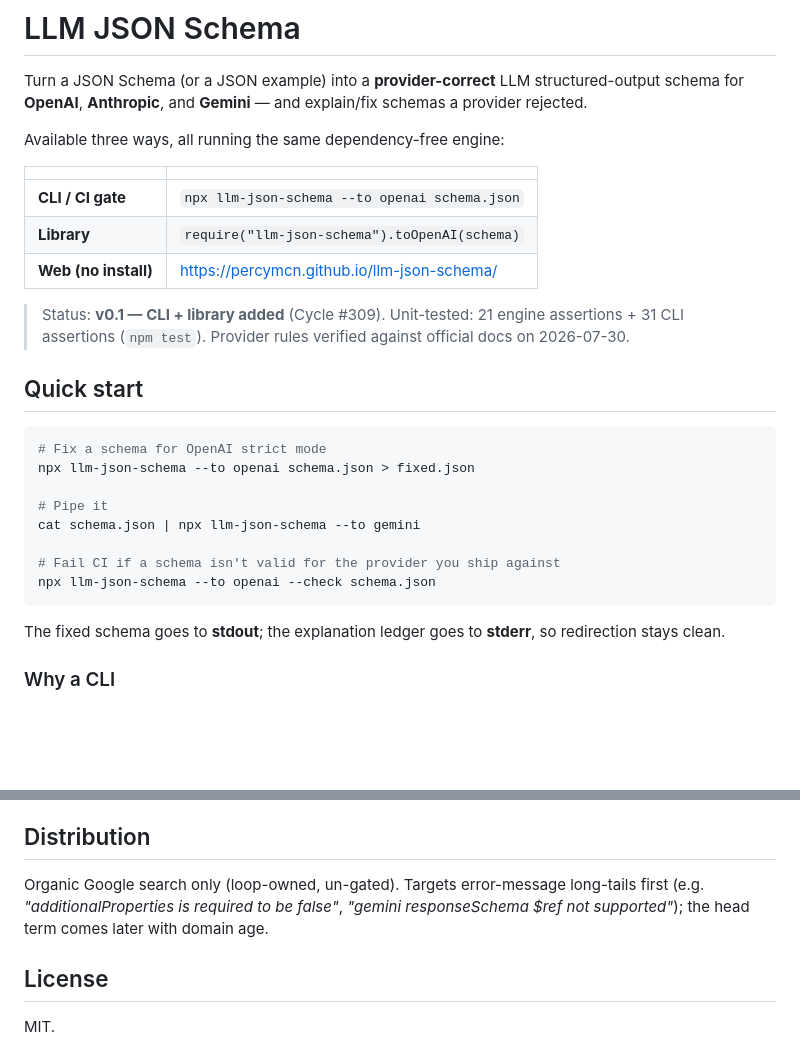
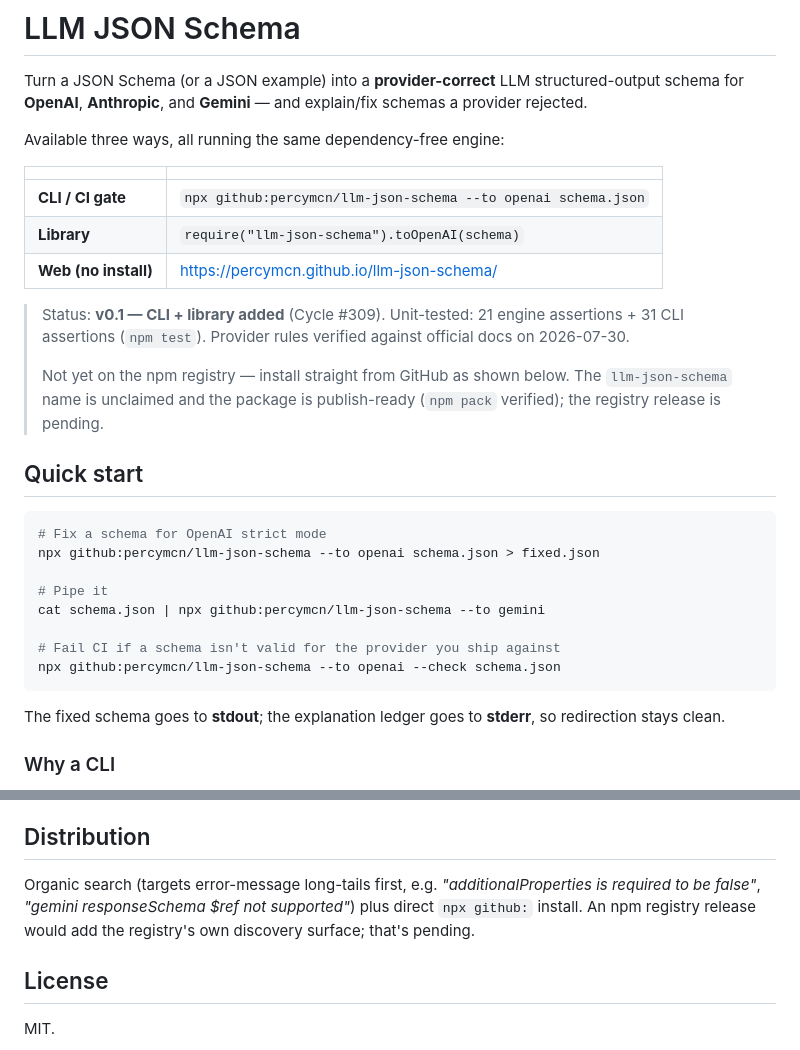
Before and after one commit to percymcn/llm-json-schema, a Markdown page: README.md, 2 parts joined by grey strips. GitHub-like rendering; blank space fills up the shorter version.

Commit message:
docs(readme): use the install path that actually works today (npx github:), flag npm release as pending
The registry form was aspirational — the package isn't published, so npx
llm-json-schema would have failed for anyone who tried it.

Signed-off-by: percymcn <percymcn@users.noreply.github.com>

````diff
--- a/README.md
+++ b/README.md
@@ -6,23 +6,25 @@ Available three ways, all running the same dependency-free engine:
 
 | | |
 |---|---|
-| **CLI / CI gate** | `npx llm-json-schema --to openai schema.json` |
+| **CLI / CI gate** | `npx github:percymcn/llm-json-schema --to openai schema.json` |
 | **Library** | `require("llm-json-schema").toOpenAI(schema)` |
 | **Web (no install)** | https://percymcn.github.io/llm-json-schema/ |
 
 > Status: **v0.1 — CLI + library added** (Cycle #309). Unit-tested: 21 engine assertions + 31 CLI assertions (`npm test`). Provider rules verified against official docs on 2026-07-30.
+>
+> Not yet on the npm registry — install straight from GitHub as shown below. The `llm-json-schema` name is unclaimed and the package is publish-ready (`npm pack` verified); the registry release is pending.
 
 ## Quick start
 
 ```bash
 # Fix a schema for OpenAI strict mode
-npx llm-json-schema --to openai schema.json > fixed.json
+npx github:percymcn/llm-json-schema --to openai schema.json > fixed.json
 
 # Pipe it
-cat schema.json | npx llm-json-schema --to gemini
+cat schema.json | npx github:percymcn/llm-json-schema --to gemini
 
 # Fail CI if a schema isn't valid for the provider you ship against
-npx llm-json-schema --to openai --check schema.json
+npx github:percymcn/llm-json-schema --to openai --check schema.json
 ```
 
 The fixed schema goes to **stdout**; the explanation ledger goes to **stderr**, so redirection stays clean.
@@ -100,7 +102,7 @@ const { schema, ledger } = toOpenAI(mySchema);
 - Gemini — https://ai.google.dev/gemini-api/docs/structured-output
 
 ## Distribution
-Organic Google search only (loop-owned, un-gated). Targets error-message long-tails first (e.g. *"additionalProperties is required to be false"*, *"gemini responseSchema $ref not supported"*); the head term comes later with domain age.
+Organic search (targets error-message long-tails first, e.g. *"additionalProperties is required to be false"*, *"gemini responseSchema $ref not supported"*) plus direct `npx github:` install. An npm registry release would add the registry's own discovery surface; that's pending.
 
 ## License
 MIT.
````
